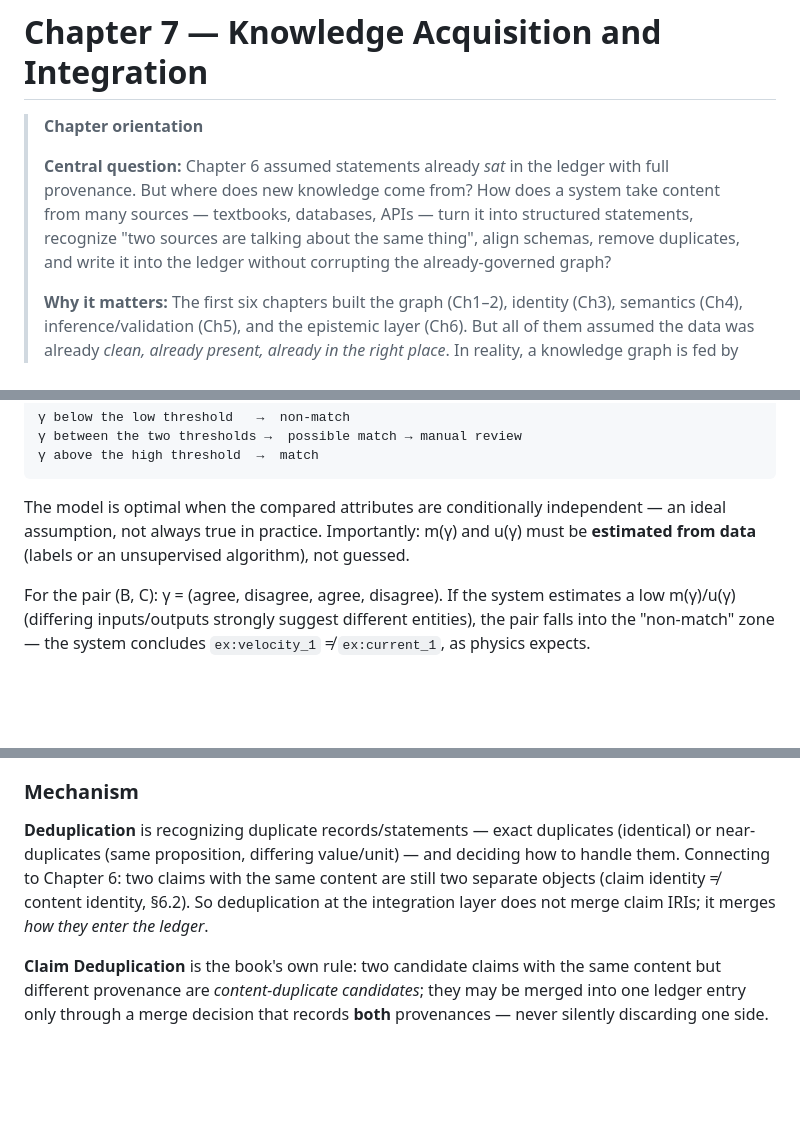
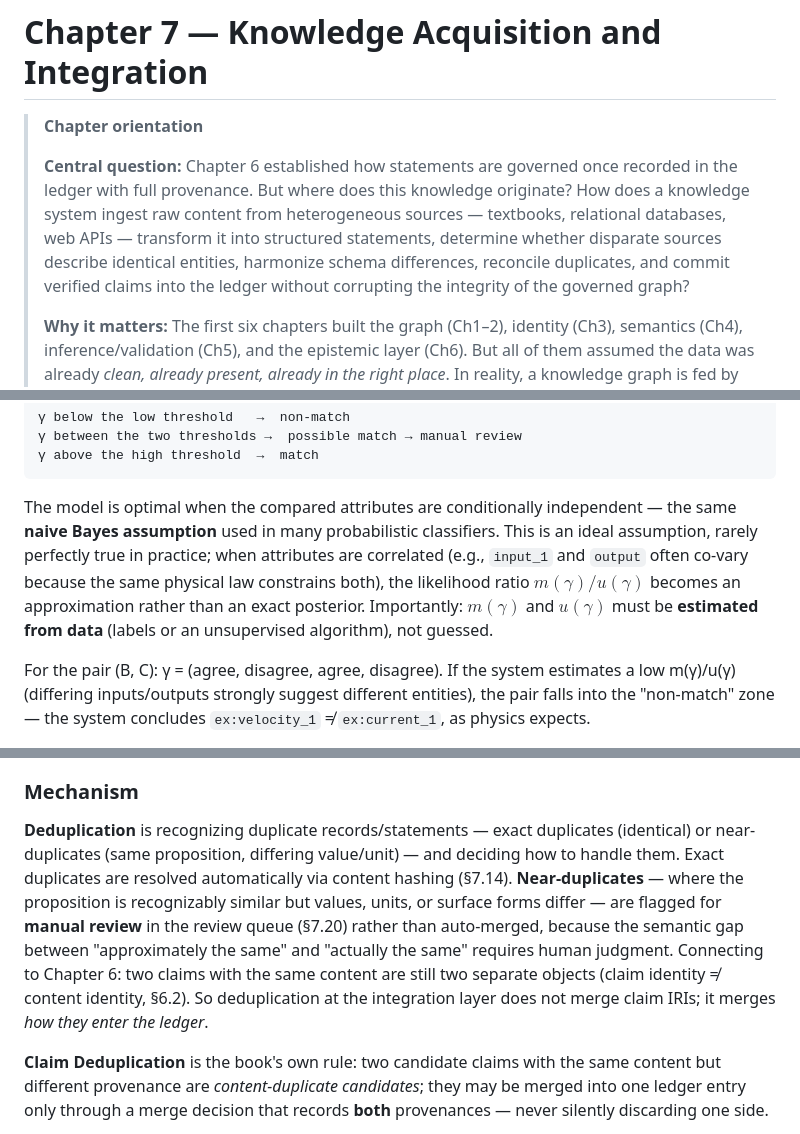
Before and after one commit to MinhTuan76800310/knowledge_graph_learning-journey, a Markdown page: book-en/chapter07.md, 3 parts joined by grey strips. Rendered like a GitHub page; blank space fills up the shorter version.

````diff
--- a/book-en/chapter07.md
+++ b/book-en/chapter07.md
@@ -2,11 +2,13 @@
 
 > **Chapter orientation**
 >
-> **Central question:** Chapter 6 assumed statements already *sat* in the ledger with
-> full provenance. But where does new knowledge come from? How does a system take content
-> from many sources — textbooks, databases, APIs — turn it into structured statements,
-> recognize "two sources are talking about the same thing", align schemas, remove
-> duplicates, and write it into the ledger without corrupting the already-governed graph?
+> **Central question:** Chapter 6 established how statements are governed once recorded
+> in the ledger with full provenance. But where does this knowledge originate? How does
+> a knowledge system ingest raw content from heterogeneous sources — textbooks, relational
+> databases, web APIs — transform it into structured statements, determine whether disparate
+> sources describe identical entities, harmonize schema differences, reconcile duplicates,
+> and commit verified claims into the ledger without corrupting the integrity of the
+> governed graph?
 >
 > **Why it matters:** The first six chapters built the graph (Ch1–2), identity (Ch3),
 > semantics (Ch4), inference/validation (Ch5), and the epistemic layer (Ch6). But all of
@@ -611,9 +629,13 @@ The likelihood ratio m(γ)/u(γ) is the weight of the comparison vector. Two thr
 γ above the high threshold  →  match
 ```
 
-The model is optimal when the compared attributes are conditionally independent — an ideal
-assumption, not always true in practice. Importantly: m(γ) and u(γ) must be **estimated
-from data** (labels or an unsupervised algorithm), not guessed.
+The model is optimal when the compared attributes are conditionally independent — the same
+**naive Bayes assumption** used in many probabilistic classifiers. This is an ideal
+assumption, rarely perfectly true in practice; when attributes are correlated (e.g.,
+`input_1` and `output` often co-vary because the same physical law constrains both), the
+likelihood ratio $m(\gamma)/u(\gamma)$ becomes an approximation rather than an exact
+posterior. Importantly: $m(\gamma)$ and $u(\gamma)$ must be **estimated from data** (labels
+or an unsupervised algorithm), not guessed.
 
 For the pair (B, C): γ = (agree, disagree, agree, disagree). If the system estimates a low
 m(γ)/u(γ) (differing inputs/outputs strongly suggest different entities), the pair falls
@@ -789,9 +811,14 @@ its own provenance. Deduplication is *reconciliation*, not deletion.
 
 **Deduplication** is recognizing duplicate records/statements — exact duplicates
 (identical) or near-duplicates (same proposition, differing value/unit) — and deciding how
-to handle them. Connecting to Chapter 6: two claims with the same content are still two
-separate objects (claim identity ≠ content identity, §6.2). So deduplication at the
-integration layer does not merge claim IRIs; it merges *how they enter the ledger*.
+to handle them. Exact duplicates are resolved automatically via content hashing (§7.14).
+**Near-duplicates** — where the proposition is recognizably similar but values, units, or
+surface forms differ — are flagged for **manual review** in the review queue (§7.20) rather
+than auto-merged, because the semantic gap between "approximately the same" and "actually
+the same" requires human judgment. Connecting to Chapter 6: two claims with the same
+content are still two separate objects (claim identity ≠ content identity, §6.2). So
+deduplication at the integration layer does not merge claim IRIs; it merges *how they enter
+the ledger*.
 
 **Claim Deduplication** is the book's own rule: two candidate claims with the same content
 but different provenance are *content-duplicate candidates*; they may be merged into one
````
Also changed, not shown: other parts of book-en/chapter07.md (+83 -61 lines), book-en/chapter08.md (+13 -6 lines).
